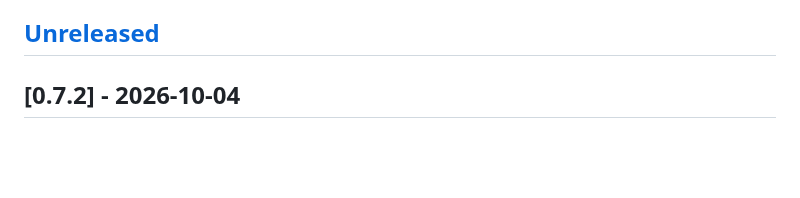
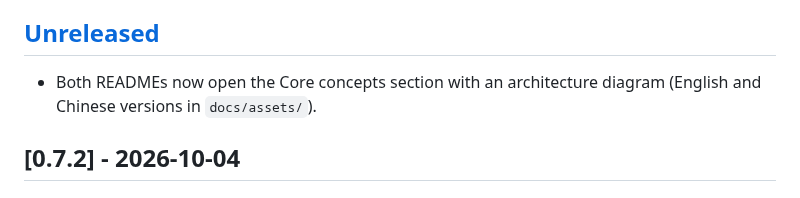
Before and after one commit to stoneskin/open-memex, a Markdown page: CHANGELOG.md, the part around the change. GitHub-like rendering; blank space fills up the shorter version.

Commit message:
Add architecture diagrams to both READMEs

```diff
--- a/CHANGELOG.md
+++ b/CHANGELOG.md
@@ -8,6 +8,8 @@ rationale behind each decision lives in the decision log in
 the `@alpha` tag are development snapshots and are not listed individually.
 
 ## [Unreleased]
+
+- Both READMEs now open the Core concepts section with an architecture diagram (English and Chinese versions in `docs/assets/`).
 
 ## [0.7.2] - 2026-10-04
 
```
Also changed, not shown: README.md (+2 -0 lines), README.zh-CN.md (+2 -0 lines), docs/assets/open-memex-architecture-en.png (added), docs/assets/open-memex-architecture-zh.png (added).
